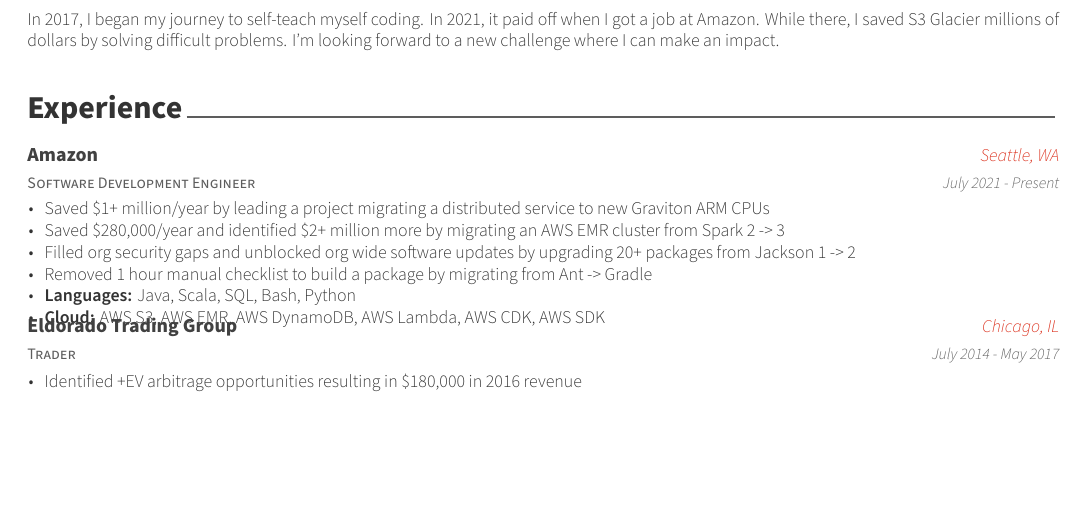
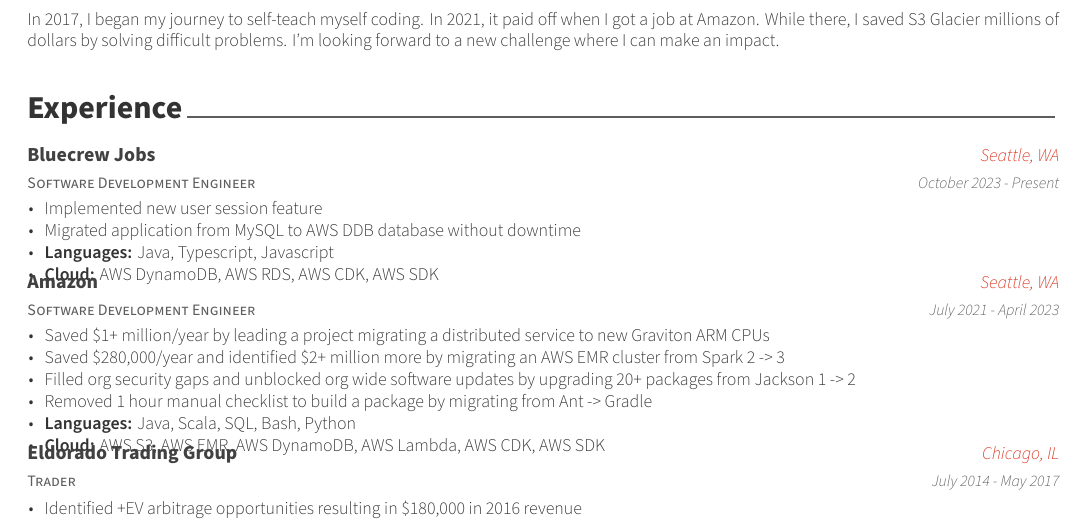
Before and after one commit to geofflangenderfer/resume, a LaTeX CV (resume.tex, which reads resume/experience.tex): part of the page, cut so that both start at the same text, the shorter picture padded with empty space. Compiled offline with XeLaTeX.

Commit message:
feat: update current work position

```diff
--- a/resume/experience.tex
+++ b/resume/experience.tex
@@ -12,9 +12,24 @@
 %---------------------------------------------------------
   \cventry
     {Software Development Engineer} % Job title
+    {Bluecrew Jobs} % Organization
+    {Seattle, WA} % Location
+    {October 2023 - Present} % Date(s)
+    {
+      \begin{cvitems} % Description(s) of tasks/responsibilities
+        \item {Implemented new user session feature}
+        \item {Migrated application from MySQL to AWS DDB database without downtime}
+        \item {\textbf{Languages:} Java, Typescript, Javascript}
+        \item {\textbf{Cloud:} AWS DynamoDB, AWS RDS, AWS CDK, AWS SDK}
+      \end{cvitems}
+    }
+%---------------------------------------------------------
+
+  \cventry
+    {Software Development Engineer} % Job title
     {Amazon} % Organization
     {Seattle, WA} % Location
-    {July 2021 - Present} % Date(s)
+    {July 2021 - April 2023} % Date(s)
     {
       \begin{cvitems} % Description(s) of tasks/responsibilities
         \item {Saved \$1+ million/year by leading a project migrating a distributed service to new Graviton ARM CPUs}
```
